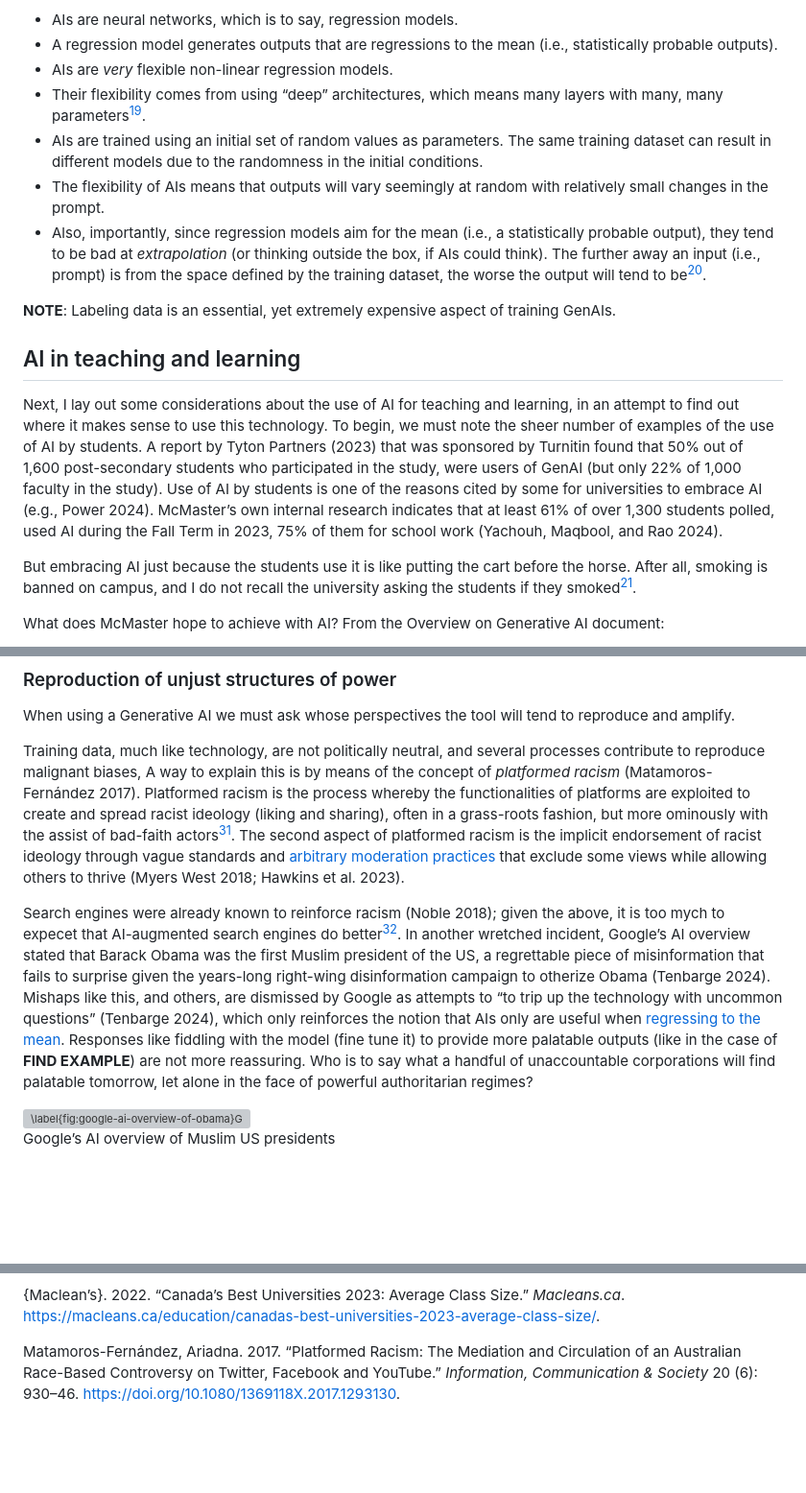
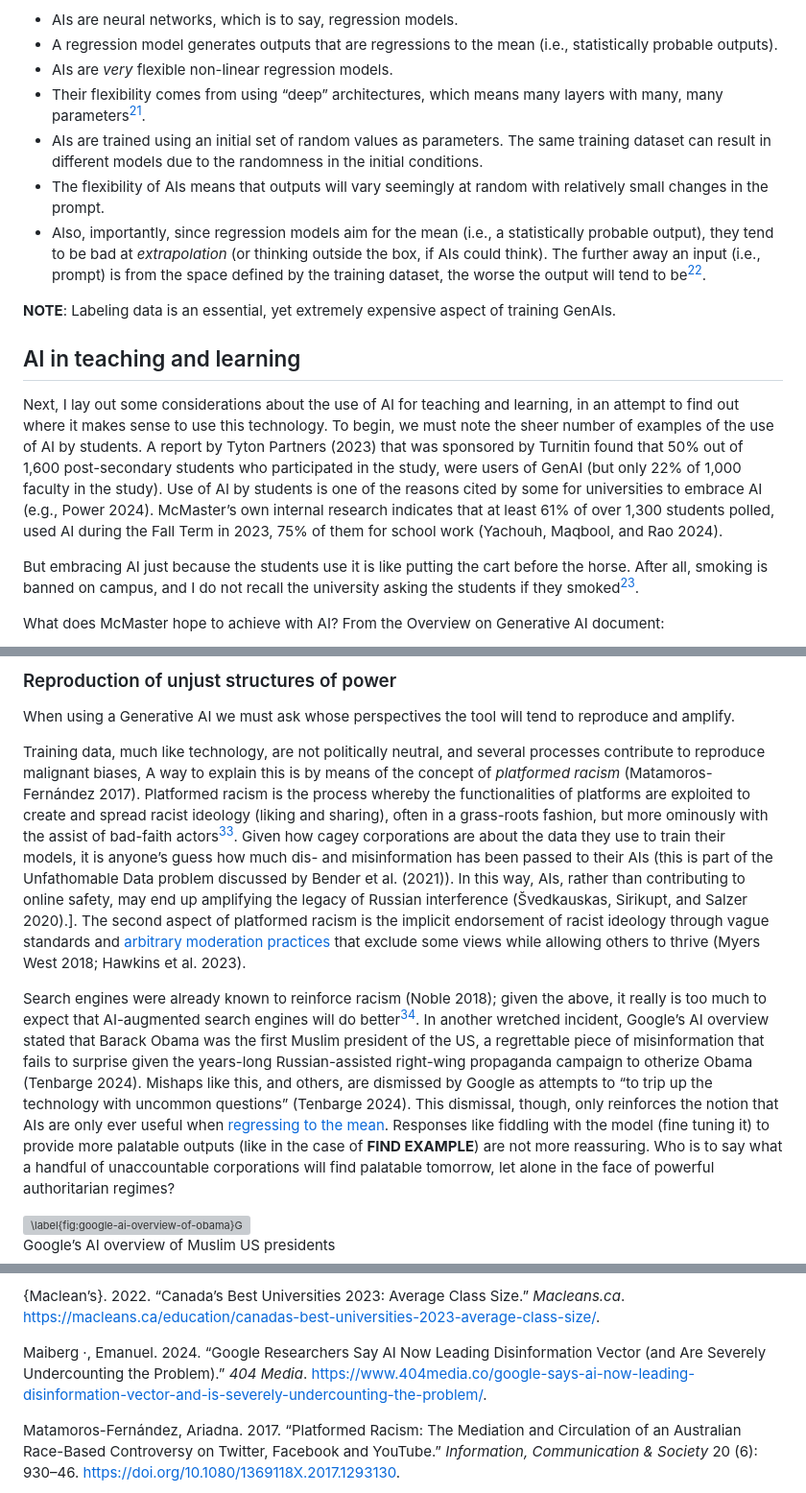
Before and after one commit to paezha/University-AI-Panel, a Markdown page: README.md, 3 parts joined by grey strips. Shown at 96% size. GitHub-like rendering; blank space fills up the shorter version; grey boxes are pictures that could not be loaded.

```diff
--- a/README.md
+++ b/README.md
@@ -426,7 +443,7 @@ Here are some key ideas to keep in mind:
   (i.e., statistically probable outputs).
 - AIs are *very* flexible non-linear regression models.
 - Their flexibility comes from using “deep” architectures, which means
-  many layers with many, many parameters[^19].
+  many layers with many, many parameters[^21].
 - AIs are trained using an initial set of random values as parameters.
   The same training dataset can result in different models due to the
   randomness in the initial conditions.
@@ -436,7 +453,7 @@ Here are some key ideas to keep in mind:
   statistically probable output), they tend to be bad at *extrapolation*
   (or thinking outside the box, if AIs could think). The further away an
   input (i.e., prompt) is from the space defined by the training
-  dataset, the worse the output will tend to be[^20].
+  dataset, the worse the output will tend to be[^22].
 
 <!--
 &#10;-->
@@ -460,7 +477,7 @@ for school work (Yachouh, Maqbool, and Rao 2024).
 
 But embracing AI just because the students use it is like putting the
 cart before the horse. After all, smoking is banned on campus, and I do
-not recall the university asking the students if they smoked[^21].
+not recall the university asking the students if they smoked[^23].
 
 What does McMaster hope to achieve with AI? From the Overview on
 Generative AI document:
@@ -1006,7 +1023,13 @@ explain this is by means of the concept of *platformed racism*
 (Matamoros-Fernández 2017). Platformed racism is the process whereby the
 functionalities of platforms are exploited to create and spread racist
 ideology (liking and sharing), often in a grass-roots fashion, but more
-ominously with the assist of bad-faith actors[^31]. The second aspect of
+ominously with the assist of bad-faith actors[^33]. Given how cagey
+corporations are about the data they use to train their models, it is
+anyone’s guess how much dis- and misinformation has been passed to their
+AIs (this is part of the Unfathomable Data problem discussed by Bender
+et al. (2021)). In this way, AIs, rather than contributing to online
+safety, may end up amplifying the legacy of Russian interference
+(Švedkauskas, Sirikupt, and Salzer 2020).\]. The second aspect of
 platformed racism is the implicit endorsement of racist ideology through
 vague standards and [arbitrary moderation
 practices](https://www.bbc.com/news/technology-58058428) that exclude
@@ -1014,16 +1037,17 @@ some views while allowing others to thrive (Myers West 2018; Hawkins et
 al. 2023).
 
 Search engines were already known to reinforce racism (Noble 2018);
-given the above, it is too mych to expecet that AI-augmented search
-engines do better[^32]. In another wretched incident, Google’s AI
-overview stated that Barack Obama was the first Muslim president of the
-US, a regrettable piece of misinformation that fails to surprise given
-the years-long right-wing disinformation campaign to otherize Obama
-(Tenbarge 2024). Mishaps like this, and others, are dismissed by Google
-as attempts to “to trip up the technology with uncommon questions”
-(Tenbarge 2024), which only reinforces the notion that AIs only are
-useful when [regressing to the mean](#really-what-do-they-do). Responses
-like fiddling with the model (fine tune it) to provide more palatable
+given the above, it really is too much to expect that AI-augmented
+search engines will do better[^34]. In another wretched incident,
+Google’s AI overview stated that Barack Obama was the first Muslim
+president of the US, a regrettable piece of misinformation that fails to
+surprise given the years-long Russian-assisted right-wing propaganda
+campaign to otherize Obama (Tenbarge 2024). Mishaps like this, and
+others, are dismissed by Google as attempts to “to trip up the
+technology with uncommon questions” (Tenbarge 2024). This dismissal,
+though, only reinforces the notion that AIs are only ever useful when
+[regressing to the mean](#really-what-do-they-do). Responses like
+fiddling with the model (fine tuning it) to provide more palatable
 outputs (like in the case of **FIND EXAMPLE**) are not more reassuring.
 Who is to say what a handful of unaccountable corporations will find
 palatable tomorrow, let alone in the face of powerful authoritarian
@@ -1527,6 +1563,15 @@ Size.” *Macleans.ca*.
 
 </div>
 
+<div id="ref-maiberg__google_2024" class="csl-entry">
+
+Maiberg ·, Emanuel. 2024. “Google Researchers Say AI Now Leading
+Disinformation Vector (and Are Severely Undercounting the Problem).”
+*404 Media*.
+<https://www.404media.co/google-says-ai-now-leading-disinformation-vector-and-is-severely-undercounting-the-problem/>.
+
+</div>
+
 <div id="ref-matamoros-fernandez_platformed_2017" class="csl-entry">
 
 Matamoros-Fernández, Ariadna. 2017. “Platformed Racism: The Mediation
```
Also changed, not shown: other parts of README.md (+141 -84 lines), images/AI-bug-fix.png (added), 5 other files.
